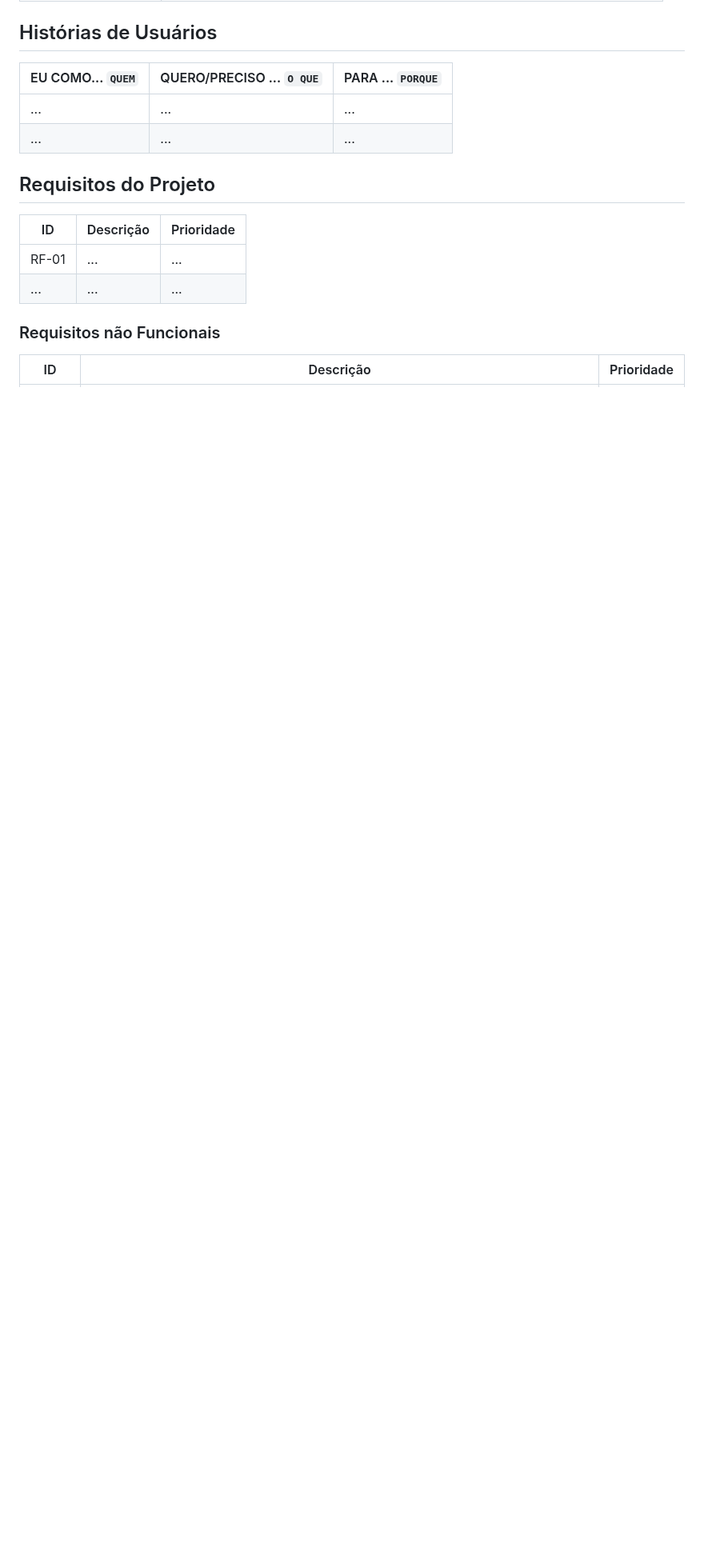
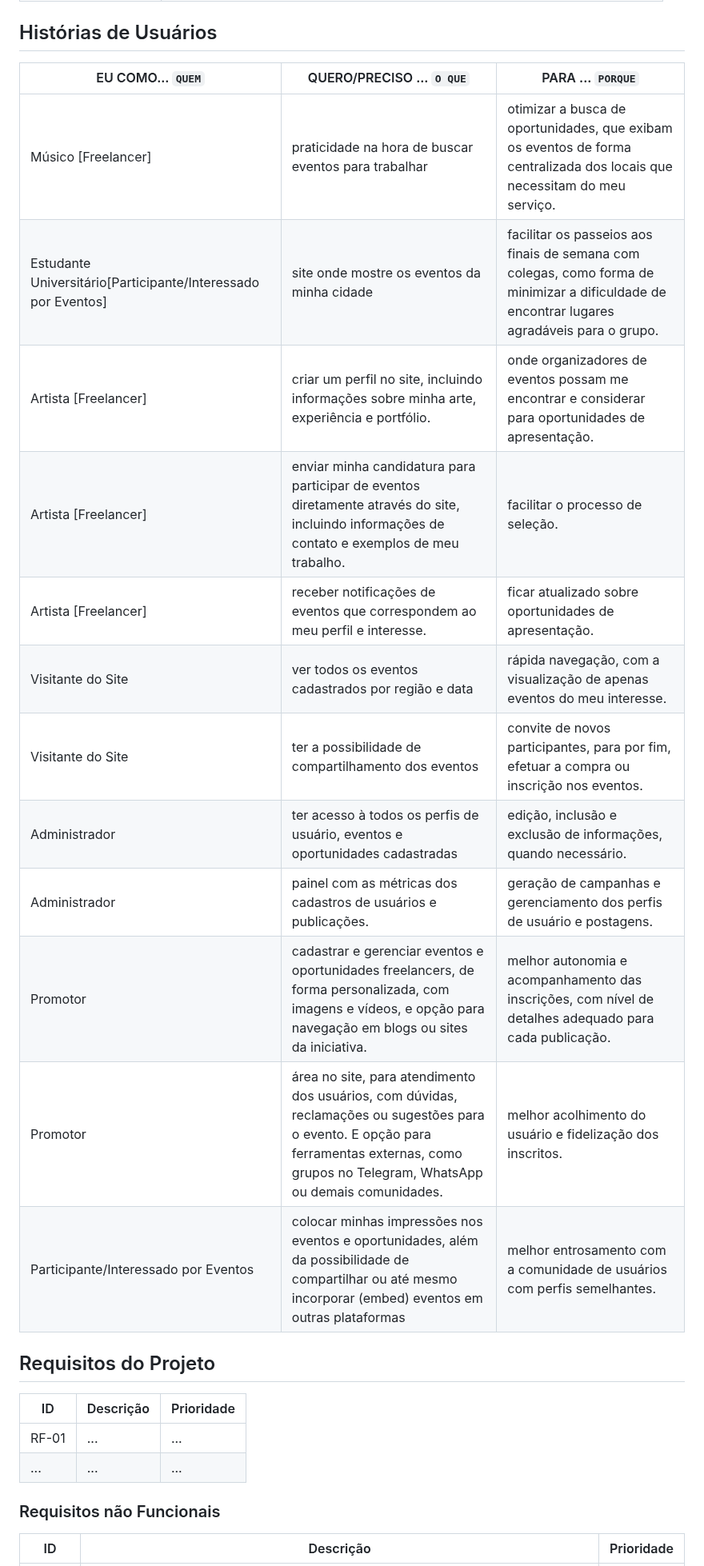
Before and after one commit to ICEI-PUC-Minas-PMV-ADS/ADS-EIXO-1-MARCAE, a Markdown page: documentos/02-Especificação do Projeto.md, the part around the change. Shown at 80% size. GitHub-like rendering; blank space fills up the shorter version.

```diff
--- a/documentos/02-Especificação do Projeto.md
+++ b/documentos/02-Especificação do Projeto.md
@@ -142,8 +142,19 @@
 
 |EU COMO... `QUEM`   | QUERO/PRECISO ... `O QUE` |PARA ... `PORQUE`                 |
 |--------------------|---------------------------|----------------------------------|
-| ...                | ...                       | ...                              |
-| ...                | ...                       | ...                              |
+|Músico [Freelancer]|praticidade na hora de buscar eventos para trabalhar|otimizar a busca de oportunidades, que exibam os eventos de forma centralizada dos locais que necessitam do meu serviço. |
+|Estudante Universitário[Participante/Interessado por Eventos]| site onde mostre os eventos da minha cidade | facilitar os passeios aos finais de semana com colegas, como forma de minimizar a dificuldade de encontrar lugares agradáveis para o grupo.|
+|Artista [Freelancer]|criar um perfil no site, incluindo informações sobre minha arte, experiência e portfólio.|onde organizadores de eventos possam me encontrar e considerar para oportunidades de apresentação.|
+|Artista [Freelancer]|enviar minha candidatura para participar de eventos diretamente através do site, incluindo informações de contato e exemplos de meu trabalho.|facilitar o processo de seleção.|
+|Artista [Freelancer]|receber notificações de eventos que correspondem ao meu perfil e interesse.|ficar atualizado sobre oportunidades de apresentação.|
+|Visitante do Site|ver todos os eventos cadastrados por região e data|rápida navegação, com a visualização de apenas eventos do meu interesse.|
+|Visitante do Site|ter a possibilidade de compartilhamento dos eventos|convite de novos participantes, para por fim, efetuar a compra ou inscrição nos eventos.|
+|Administrador|ter acesso à todos os perfis de usuário, eventos e oportunidades cadastradas|edição, inclusão e exclusão de informações, quando necessário.|
+|Administrador|painel com as métricas dos cadastros de usuários e publicações.|geração de campanhas e gerenciamento dos perfis de usuário e postagens.|
+|Promotor|cadastrar e gerenciar eventos e oportunidades freelancers, de forma personalizada, com imagens e vídeos, e opção para navegação em blogs ou sites da iniciativa.|melhor autonomia e acompanhamento das inscrições, com nível de detalhes adequado para cada publicação.|
+|Promotor|área no site, para atendimento dos usuários, com dúvidas, reclamações ou sugestões para o evento. E opção para ferramentas externas, como grupos no Telegram, WhatsApp ou demais comunidades.|melhor acolhimento do usuário e fidelização dos inscritos.|
+|Participante/Interessado por Eventos|colocar minhas impressões nos eventos e oportunidades, além da possibilidade de compartilhar ou até mesmo incorporar (embed) eventos em outras plataformas|melhor entrosamento com a comunidade de usuários com perfis semelhantes.|
+
 
 ## Requisitos do Projeto
 
```
